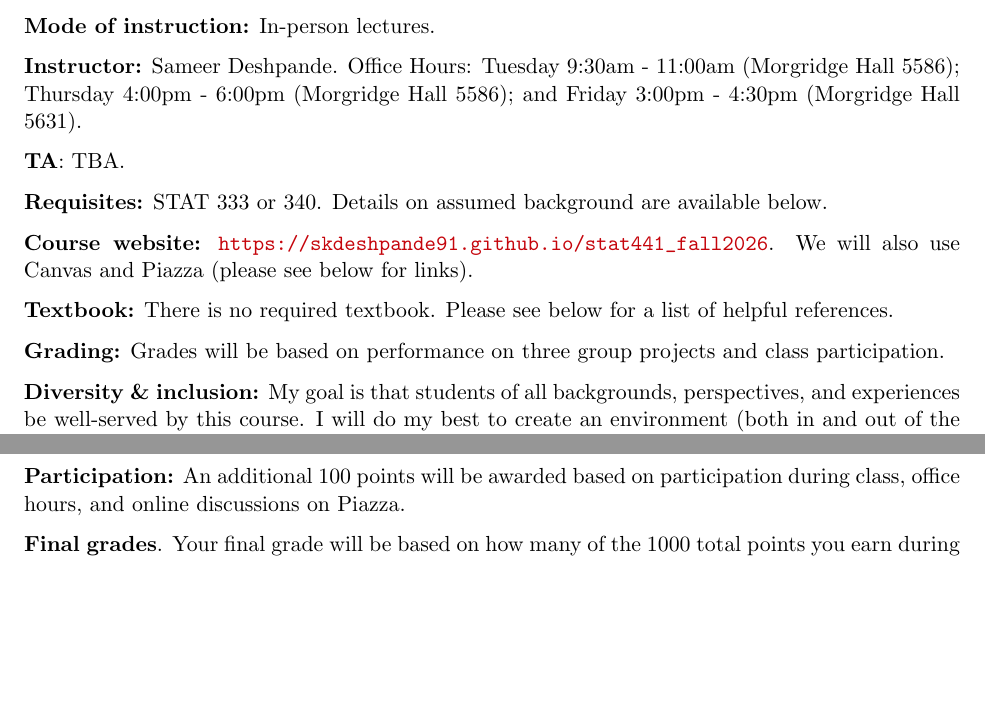
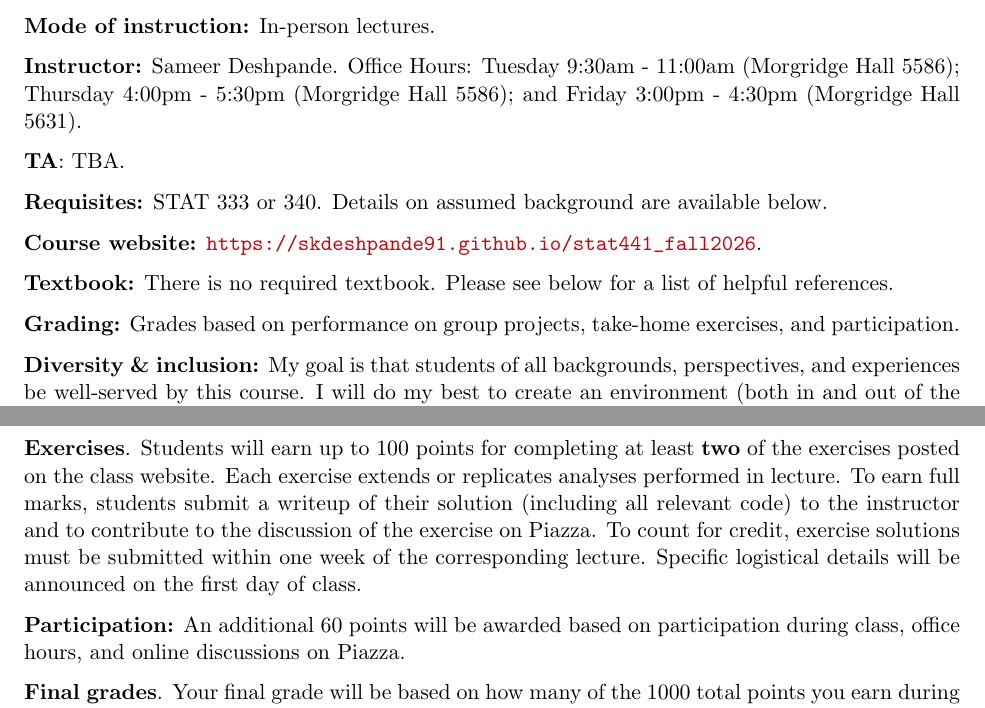
Before and after one commit to skdeshpande91/stat441_fall2026, a LaTeX document (website/syllabus/stat441_f26_syllabus.tex): two parts of pages 1 and 4 of 6 before the commit and two parts of pages 1 and 4 of 7 after it, joined at a grey line, cut so that both start at the same text, the shorter picture padded with empty space. Compiled offline with pdfLaTeX.

Commit message:
Add new Friday office hours Add exercise statement to syllabus (.tex and html version) Add more exercises and renumber them

```diff
--- a/website/syllabus/stat441_f26_syllabus.tex
+++ b/website/syllabus/stat441_f26_syllabus.tex
@@ -26,17 +26,17 @@ University of Wisconsin--Madison
 
 \textbf{Mode of instruction:} In-person lectures.
 
-\textbf{Instructor:} Sameer Deshpande. Office Hours: Tuesday 9:30am - 11:00am (Morgridge Hall 5586); Thursday 4:00pm - 6:00pm (Morgridge Hall 5586); and Friday 3:00pm - 4:30pm (Morgridge Hall 5631).
+\textbf{Instructor:} Sameer Deshpande. Office Hours: Tuesday 9:30am - 11:00am (Morgridge Hall 5586); Thursday 4:00pm - 5:30pm (Morgridge Hall 5586); and Friday 3:00pm - 4:30pm (Morgridge Hall 5631).
 
 \textbf{TA}: TBA.
 
 \textbf{Requisites:} STAT 333 or 340. Details on assumed background are available below.
 
-\textbf{Course website:} \url{https://skdeshpande91.github.io/stat441_fall2026}. We will also use Canvas and Piazza (please see below for links).
+\textbf{Course website:} \url{https://skdeshpande91.github.io/stat441_fall2026}. %We will also use Canvas and Piazza (please see below for links).
 
 \textbf{Textbook:} There is no required textbook. Please see below for a list of helpful references.
 
-\textbf{Grading:} Grades will be based on performance on three group projects and class participation.
+\textbf{Grading:} Grades based on performance on group projects, take-home exercises, and participation.
 
 \textbf{Diversity \& inclusion:} My goal is that students of all backgrounds, perspectives, and experiences be well-served by this course. I will do my best to create an environment (both in and out of the classroom) that welcomes everyone.
 I expect that we will engage with each other in a way that respects and celebrates diversity in all forms including, but not limited to, age, culture, disability, gender, language, national origin, and sexual orientation.
@@ -125,5 +125,10 @@ In total, students can earn up to 120 points based on their level of participati
 
-\textbf{Participation:} An additional 100 points will be awarded based on participation during class, office hours, and online discussions on Piazza.
+\textbf{Exercises}. Students will earn up to 100 points for completing at least \textbf{two} of the exercises posted on the class website. Each exercise extends or replicates analyses performed in lecture.
+To earn full marks, students submit a writeup of their solution (including all relevant code) to the instructor and to contribute to the discussion of the exercise on Piazza.
+To count for credit, exercise solutions must be submitted within one week of the corresponding lecture.
+Specific logistical details will be announced on the first day of class.
+
+\textbf{Participation:} An additional 60 points will be awarded based on participation during class, office hours, and online discussions on Piazza.
 
 \begin{comment}
 This may involve replicating or extending an analysis from lecture or performing an analogous analysis on data from a sport of your own choosing.
```
Also changed, not shown: docs/syllabus/stat441_f26_syllabus.pdf, website/syllabus/stat441_f26_syllabus.pdf, website/syllabus/stat441_f26_syllabus.tex (16 more changed lines), 11 other files.
